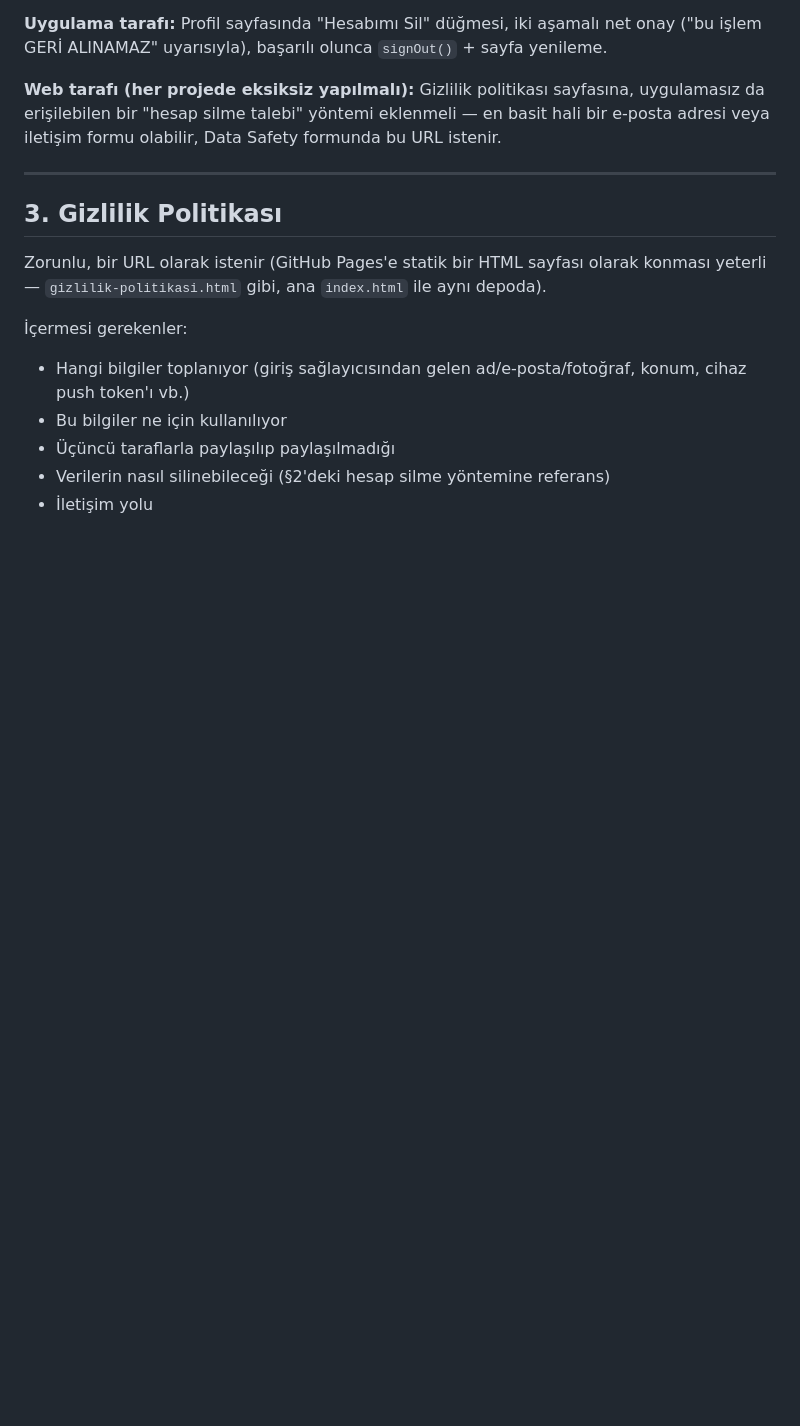
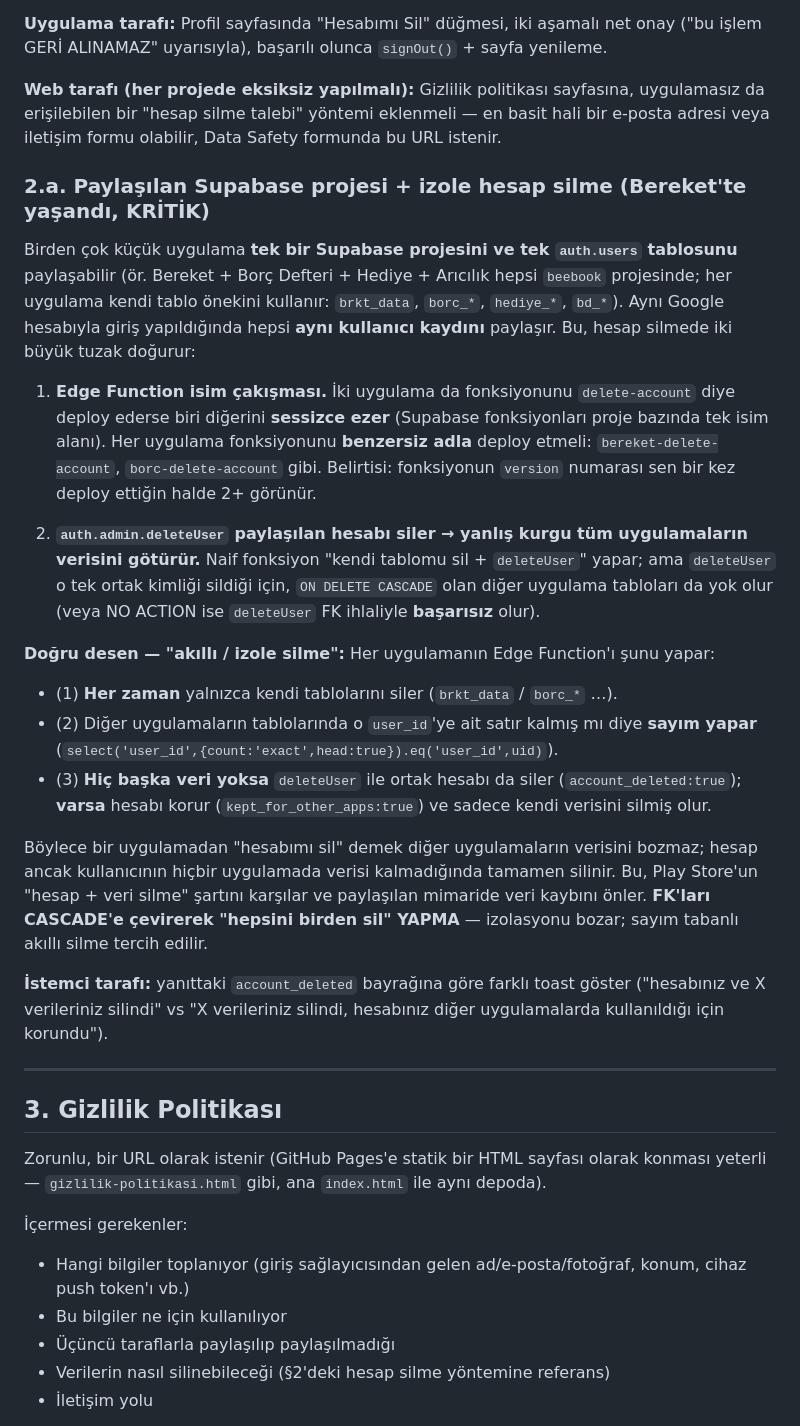
Before and after one commit to kamilsaim/Bereket, a Markdown page: PLAY_STORE_YAYINLAMA_REHBERI.md, the part around the change. GitHub-like rendering; blank space fills up the shorter version.

Commit message:
rehberler: paylasilan Supabase projesinde izole hesap silme deseni, ham-fetch OAuth deep-link varyanti, JBR ile komut satiri derleme notlari
Co-Authored-By: Claude Opus 4.8 <noreply@anthropic.com>

```diff
--- a/PLAY_STORE_YAYINLAMA_REHBERI.md
+++ b/PLAY_STORE_YAYINLAMA_REHBERI.md
@@ -34,6 +34,23 @@ Google Play, **hesap oluşturmaya izin veren her uygulamadan** şunu zorunlu kı
 **Uygulama tarafı:** Profil sayfasında "Hesabımı Sil" düğmesi, iki aşamalı net onay ("bu işlem GERİ ALINAMAZ" uyarısıyla), başarılı olunca `signOut()` + sayfa yenileme.
 
 **Web tarafı (her projede eksiksiz yapılmalı):** Gizlilik politikası sayfasına, uygulamasız da erişilebilen bir "hesap silme talebi" yöntemi eklenmeli — en basit hali bir e-posta adresi veya iletişim formu olabilir, Data Safety formunda bu URL istenir.
+
+### 2.a. Paylaşılan Supabase projesi + izole hesap silme (Bereket'te yaşandı, KRİTİK)
+
+Birden çok küçük uygulama **tek bir Supabase projesini ve tek `auth.users` tablosunu** paylaşabilir (ör. Bereket + Borç Defteri + Hediye + Arıcılık hepsi `beebook` projesinde; her uygulama kendi tablo önekini kullanır: `brkt_data`, `borc_*`, `hediye_*`, `bd_*`). Aynı Google hesabıyla giriş yapıldığında hepsi **aynı kullanıcı kaydını** paylaşır. Bu, hesap silmede iki büyük tuzak doğurur:
+
+1. **Edge Function isim çakışması.** İki uygulama da fonksiyonunu `delete-account` diye deploy ederse biri diğerini **sessizce ezer** (Supabase fonksiyonları proje bazında tek isim alanı). Her uygulama fonksiyonunu **benzersiz adla** deploy etmeli: `bereket-delete-account`, `borc-delete-account` gibi. Belirtisi: fonksiyonun `version` numarası sen bir kez deploy ettiğin halde 2+ görünür.
+
+2. **`auth.admin.deleteUser` paylaşılan hesabı siler → yanlış kurgu tüm uygulamaların verisini götürür.** Naif fonksiyon "kendi tablomu sil + `deleteUser`" yapar; ama `deleteUser` o tek ortak kimliği sildiği için, `ON DELETE CASCADE` olan diğer uygulama tabloları da yok olur (veya NO ACTION ise `deleteUser` FK ihlaliyle **başarısız** olur).
+
+**Doğru desen — "akıllı / izole silme":** Her uygulamanın Edge Function'ı şunu yapar:
+- (1) **Her zaman** yalnızca kendi tablolarını siler (`brkt_data` / `borc_*` …).
+- (2) Diğer uygulamaların tablolarında o `user_id`'ye ait satır kalmış mı diye **sayım yapar** (`select('user_id',{count:'exact',head:true}).eq('user_id',uid)`).
+- (3) **Hiç başka veri yoksa** `deleteUser` ile ortak hesabı da siler (`account_deleted:true`); **varsa** hesabı korur (`kept_for_other_apps:true`) ve sadece kendi verisini silmiş olur.
+
+Böylece bir uygulamadan "hesabımı sil" demek diğer uygulamaların verisini bozmaz; hesap ancak kullanıcının hiçbir uygulamada verisi kalmadığında tamamen silinir. Bu, Play Store'un "hesap + veri silme" şartını karşılar ve paylaşılan mimaride veri kaybını önler. **FK'ları CASCADE'e çevirerek "hepsini birden sil" YAPMA** — izolasyonu bozar; sayım tabanlı akıllı silme tercih edilir.
+
+**İstemci tarafı:** yanıttaki `account_deleted` bayrağına göre farklı toast göster ("hesabınız ve X verileriniz silindi" vs "X verileriniz silindi, hesabınız diğer uygulamalarda kullanıldığı için korundu").
 
 ---
 
```
Also changed, not shown: CAPACITOR_APK_REHBERI.md (+4 -0 lines).
